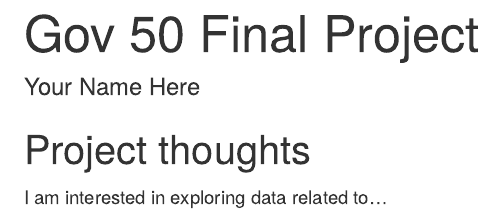
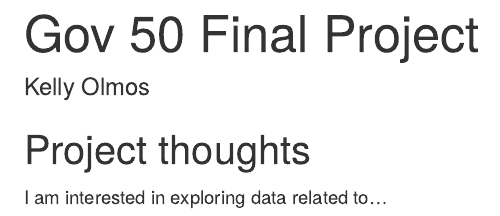
Before and after one commit to kaolmos05/FinalProjectGOV50, an R Markdown document (index.Rmd): the page in a window 1100 px wide, from its top. Rendered offline with R 4.5, knitr and Pandoc, with nearby package versions; drawn as R Markdown's standard HTML page in place of the format the file asks for.

Commit message:
commit at 1005

```diff
--- a/index.Rmd
+++ b/index.Rmd
@@ -1,6 +1,6 @@
 ---
 title: "Gov 50 Final Project"
-author: "Your Name Here"
+author: "Kelly Olmos"
 description: "My final project"
 output:
   distill::distill_article:
```
